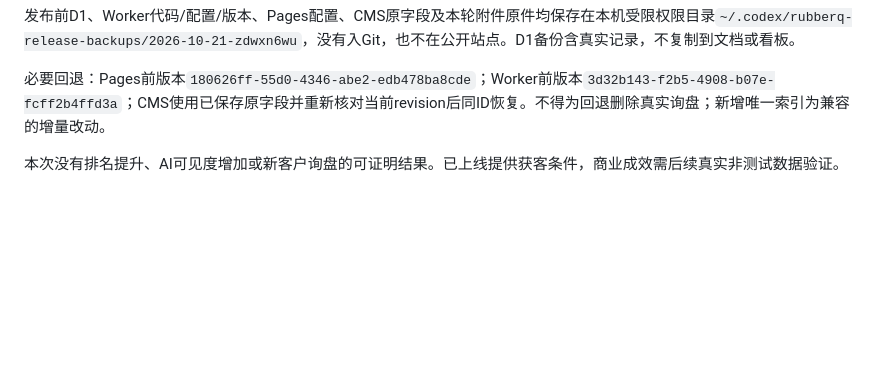
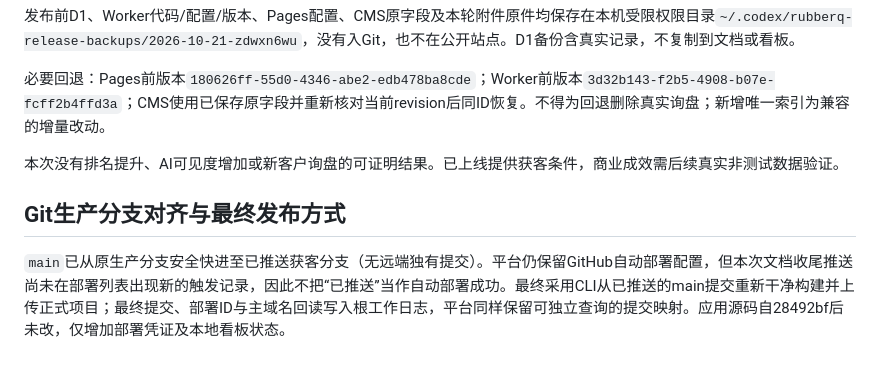
Before and after one commit to Chance-Linx/rubberq-astro, a Markdown page: docs/2026-10-21-全站规划落实/25-正式部署与线上验证.md, the part around the change. Drawn GitHub-style; blank space fills up the shorter version.

Commit message:
补充生产分支对齐及最终发布方式

```diff
--- a/docs/2026-10-21-全站规划落实/25-正式部署与线上验证.md
+++ b/docs/2026-10-21-全站规划落实/25-正式部署与线上验证.md
@@ -49,3 +49,8 @@ Resend provider ID：`01a15f2a-0bbe-77a1-8003-2e0ff3684917`，状态accepted。
 必要回退：Pages前版本`180626ff-55d0-4346-abe2-edb478ba8cde`；Worker前版本`3d32b143-f2b5-4908-b07e-fcff2b4ffd3a`；CMS使用已保存原字段并重新核对当前revision后同ID恢复。不得为回退删除真实询盘；新增唯一索引为兼容的增量改动。
 
 本次没有排名提升、AI可见度增加或新客户询盘的可证明结果。已上线提供获客条件，商业成效需后续真实非测试数据验证。
+
+
+## Git生产分支对齐与最终发布方式
+
+`main`已从原生产分支安全快进至已推送获客分支（无远端独有提交）。平台仍保留GitHub自动部署配置，但本次文档收尾推送尚未在部署列表出现新的触发记录，因此不把“已推送”当作自动部署成功。最终采用CLI从已推送的main提交重新干净构建并上传正式项目；最终提交、部署ID与主域名回读写入根工作日志，平台同样保留可独立查询的提交映射。应用源码自28492bf后未改，仅增加部署凭证及本地看板状态。
```
